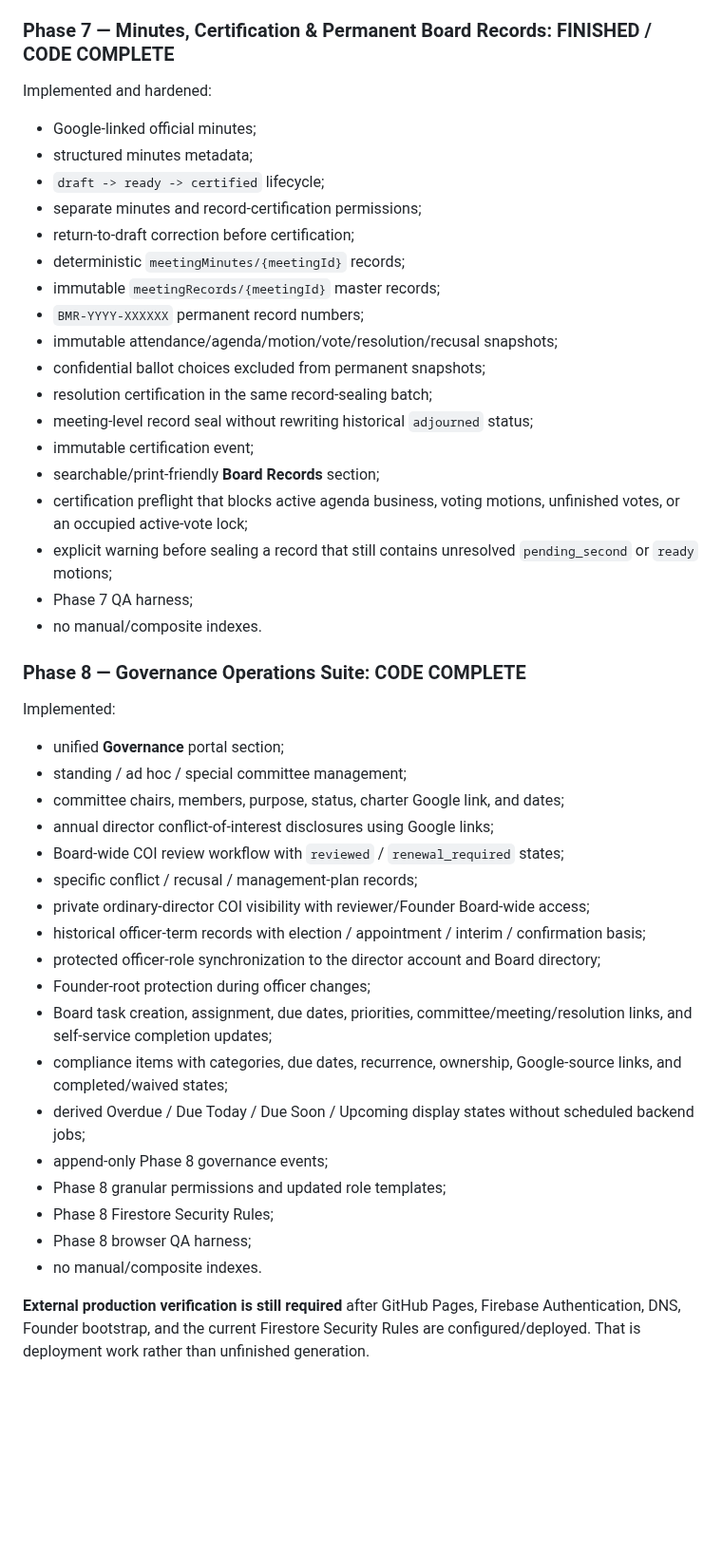
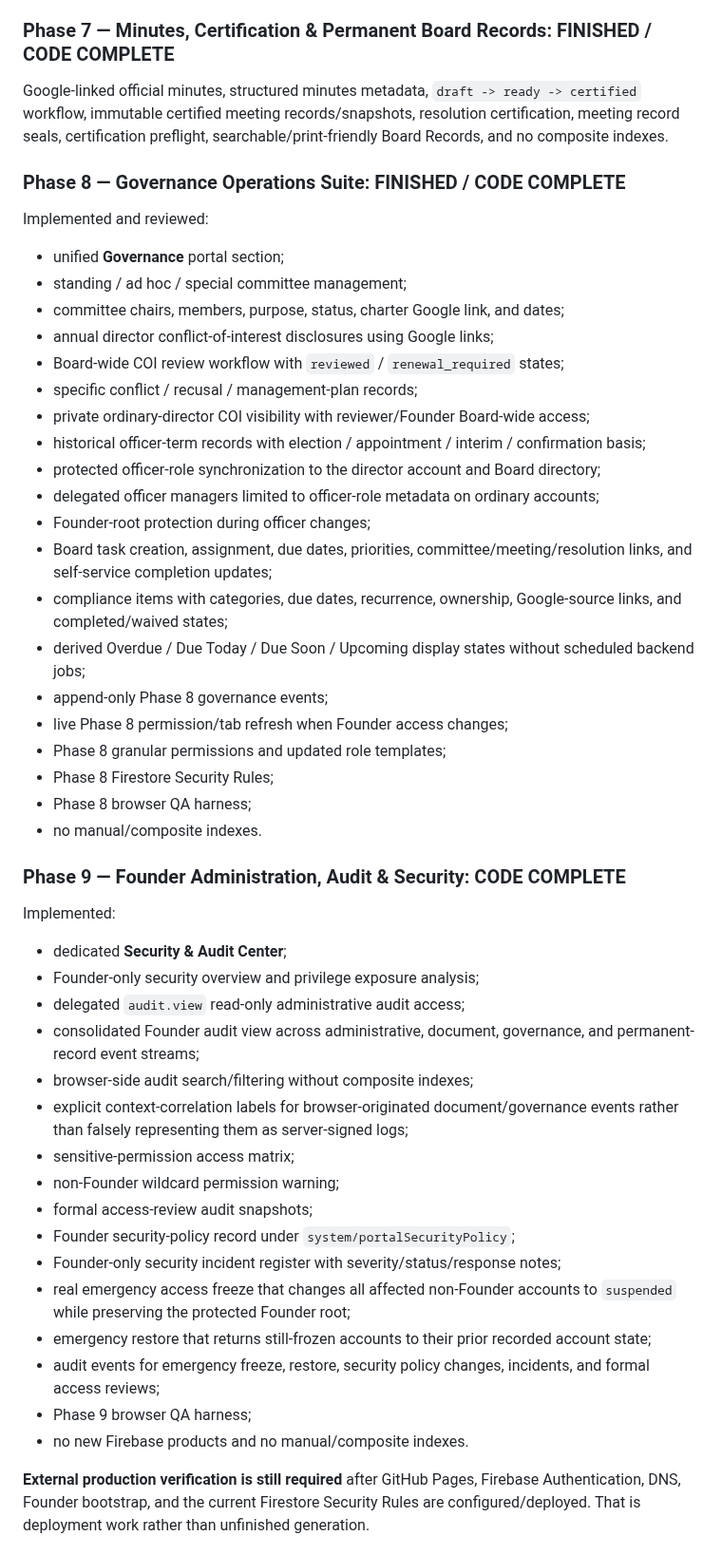
Before and after one commit to Silly-Cheese/tpp-directors, a Markdown page: README.md, the part around one of its changes. Shown at 95% size. Drawn GitHub-style; blank space fills up the shorter version.

Commit message:
Mark Phase 8 finished and Phase 9 code complete

```diff
--- a/README.md
+++ b/README.md
@@ -41,30 +41,11 @@ Live agendas, motions/seconds, vote-level recusals, pushed approve/oppose/abstai
 
 ### Phase 7 — Minutes, Certification & Permanent Board Records: FINISHED / CODE COMPLETE
 
-Implemented and hardened:
+Google-linked official minutes, structured minutes metadata, `draft -> ready -> certified` workflow, immutable certified meeting records/snapshots, resolution certification, meeting record seals, certification preflight, searchable/print-friendly Board Records, and no composite indexes.
 
-- Google-linked official minutes;
-- structured minutes metadata;
-- `draft -> ready -> certified` lifecycle;
-- separate minutes and record-certification permissions;
-- return-to-draft correction before certification;
-- deterministic `meetingMinutes/{meetingId}` records;
-- immutable `meetingRecords/{meetingId}` master records;
-- `BMR-YYYY-XXXXXX` permanent record numbers;
-- immutable attendance/agenda/motion/vote/resolution/recusal snapshots;
-- confidential ballot choices excluded from permanent snapshots;
-- resolution certification in the same record-sealing batch;
-- meeting-level record seal without rewriting historical `adjourned` status;
-- immutable certification event;
-- searchable/print-friendly **Board Records** section;
-- certification preflight that blocks active agenda business, voting motions, unfinished votes, or an occupied active-vote lock;
-- explicit warning before sealing a record that still contains unresolved `pending_second` or `ready` motions;
-- Phase 7 QA harness;
-- no manual/composite indexes.
+### Phase 8 — Governance Operations Suite: FINISHED / CODE COMPLETE
 
-### Phase 8 — Governance Operations Suite: CODE COMPLETE
-
-Implemented:
+Implemented and reviewed:
 
 - unified **Governance** portal section;
 - standing / ad hoc / special committee management;
@@ -75,15 +56,38 @@ Implemented:
 - private ordinary-director COI visibility with reviewer/Founder Board-wide access;
 - historical officer-term records with election / appointment / interim / confirmation basis;
 - protected officer-role synchronization to the director account and Board directory;
+- delegated officer managers limited to officer-role metadata on ordinary accounts;
 - Founder-root protection during officer changes;
 - Board task creation, assignment, due dates, priorities, committee/meeting/resolution links, and self-service completion updates;
 - compliance items with categories, due dates, recurrence, ownership, Google-source links, and completed/waived states;
 - derived Overdue / Due Today / Due Soon / Upcoming display states without scheduled backend jobs;
 - append-only Phase 8 governance events;
+- live Phase 8 permission/tab refresh when Founder access changes;
 - Phase 8 granular permissions and updated role templates;
 - Phase 8 Firestore Security Rules;
 - Phase 8 browser QA harness;
 - no manual/composite indexes.
+
+### Phase 9 — Founder Administration, Audit & Security: CODE COMPLETE
+
+Implemented:
+
+- dedicated **Security & Audit Center**;
+- Founder-only security overview and privilege exposure analysis;
+- delegated `audit.view` read-only administrative audit access;
+- consolidated Founder audit view across administrative, document, governance, and permanent-record event streams;
+- browser-side audit search/filtering without composite indexes;
+- explicit context-correlation labels for browser-originated document/governance events rather than falsely representing them as server-signed logs;
+- sensitive-permission access matrix;
+- non-Founder wildcard permission warning;
+- formal access-review audit snapshots;
+- Founder security-policy record under `system/portalSecurityPolicy`;
+- Founder-only security incident register with severity/status/response notes;
+- real emergency access freeze that changes all affected non-Founder accounts to `suspended` while preserving the protected Founder root;
+- emergency restore that returns still-frozen accounts to their prior recorded account state;
+- audit events for emergency freeze, restore, security policy changes, incidents, and formal access reviews;
+- Phase 9 browser QA harness;
+- no new Firebase products and no manual/composite indexes.
 
 **External production verification is still required** after GitHub Pages, Firebase Authentication, DNS, Founder bootstrap, and the current Firestore Security Rules are configured/deployed. That is deployment work rather than unfinished generation.
 
```
Also changed, not shown: other parts of README.md (+15 -9 lines).
